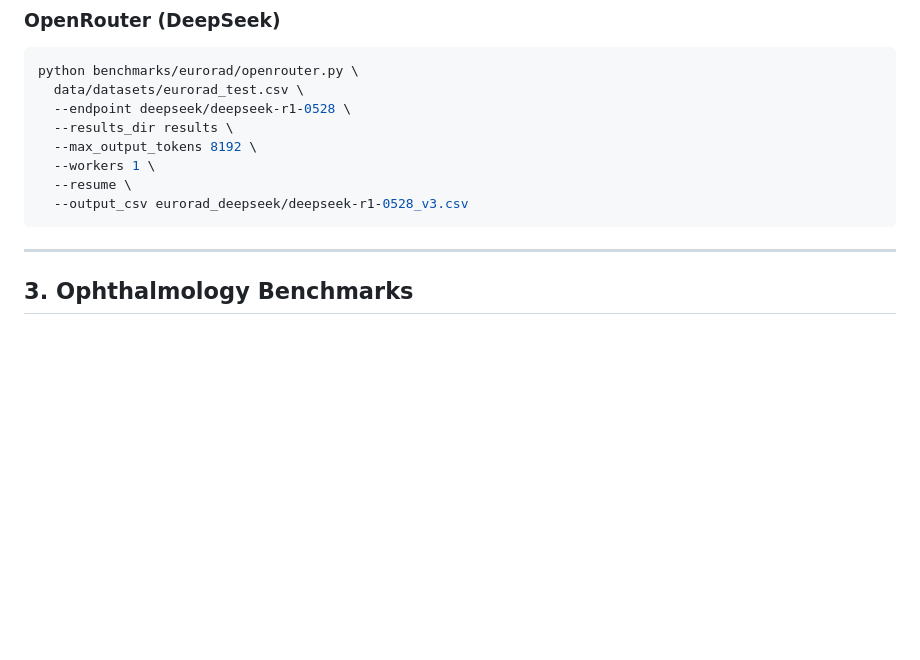
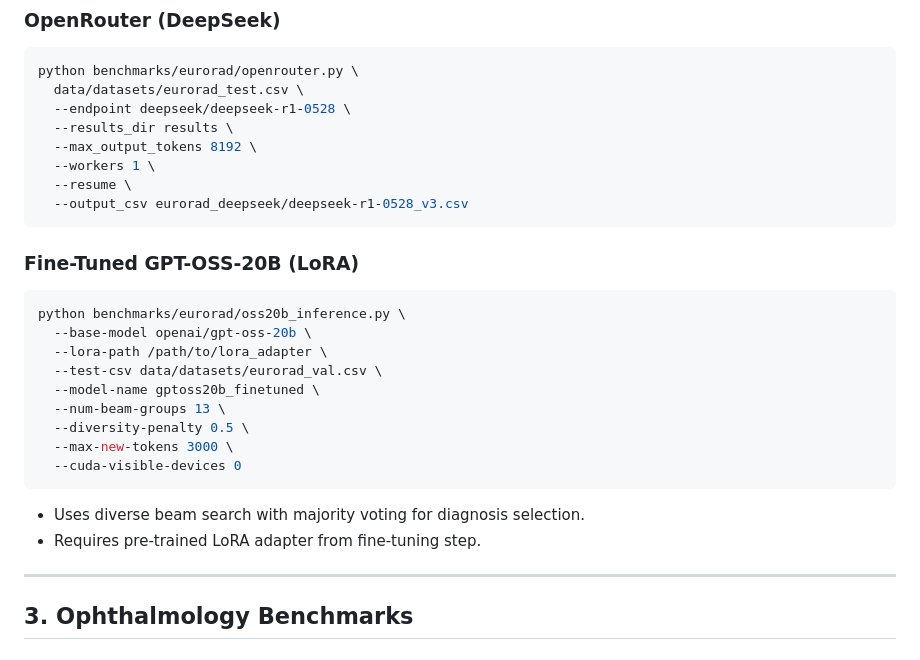
Before and after one commit to bowang-lab/on-device-LLM, a Markdown page: README.md, the part around the change. Rendered like a GitHub page; blank space fills up the shorter version.

````diff
--- a/README.md
+++ b/README.md
@@ -99,6 +99,21 @@ python benchmarks/eurorad/openrouter.py \
   --output_csv eurorad_deepseek/deepseek-r1-0528_v3.csv
 ```
 
+### Fine-Tuned GPT-OSS-20B (LoRA)
+```bash
+python benchmarks/eurorad/oss20b_inference.py \
+  --base-model openai/gpt-oss-20b \
+  --lora-path /path/to/lora_adapter \
+  --test-csv data/datasets/eurorad_val.csv \
+  --model-name gptoss20b_finetuned \
+  --num-beam-groups 13 \
+  --diversity-penalty 0.5 \
+  --max-new-tokens 3000 \
+  --cuda-visible-devices 0
+```
+*   Uses diverse beam search with majority voting for diagnosis selection.
+*   Requires pre-trained LoRA adapter from fine-tuning step.
+
 ---
 
 ## 3. Ophthalmology Benchmarks
````
